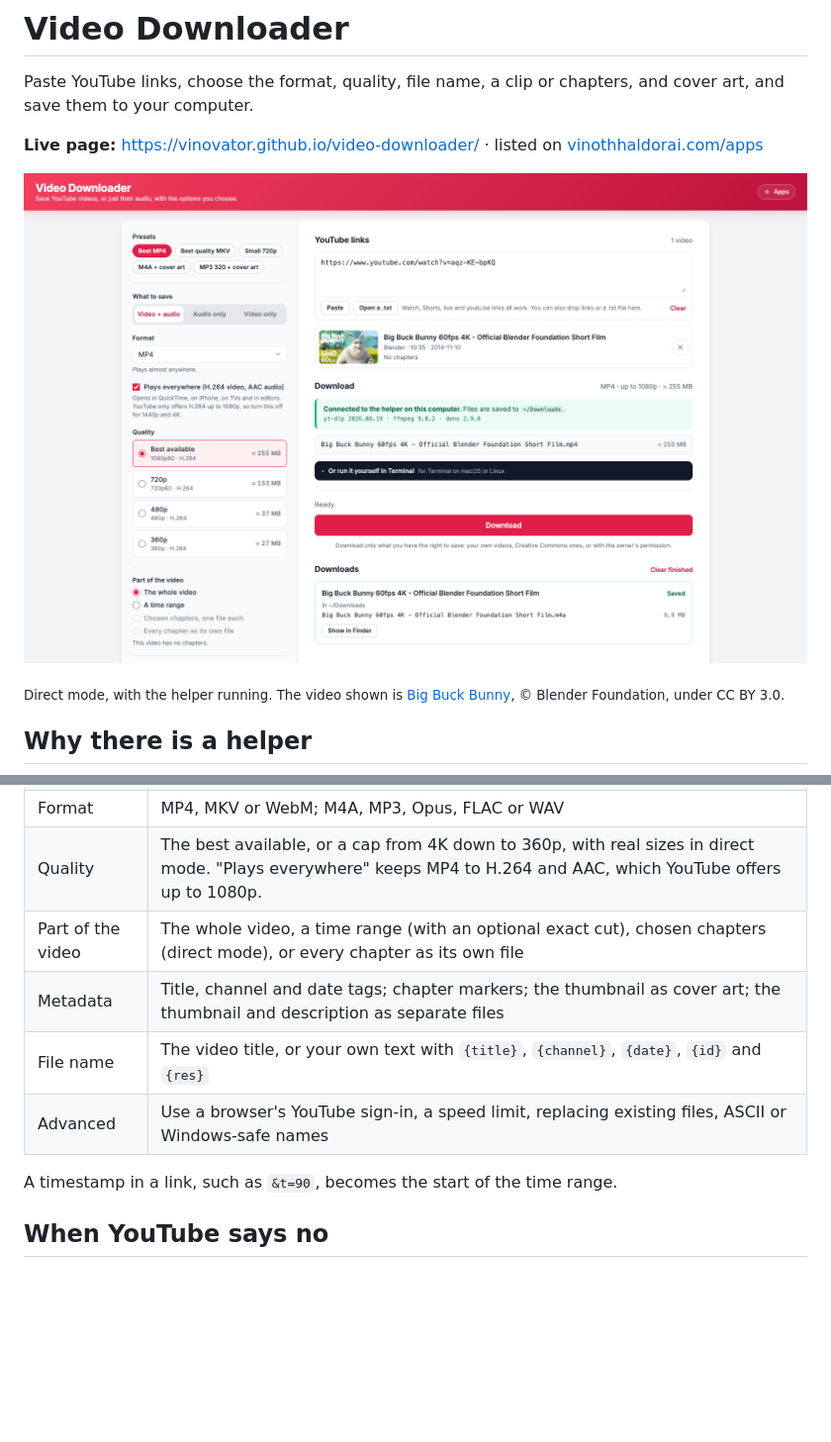
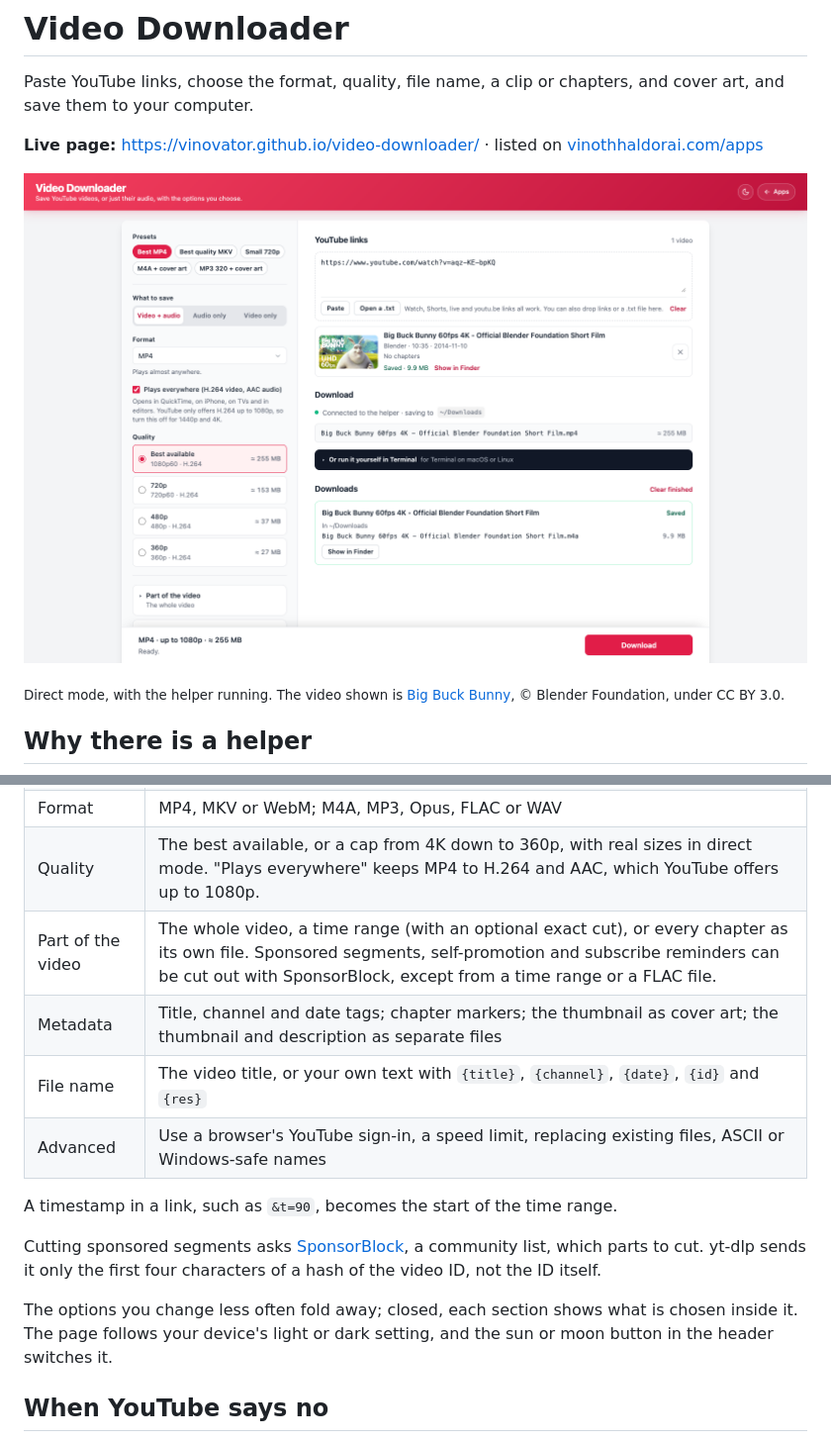
Before and after one commit to vinovator/video-downloader, a Markdown page: README.md, 2 parts joined by grey strips. Shown at 99% size. Drawn GitHub-style; pictures changed too: screenshot.png; blank space fills up the shorter version.

```diff
--- a/README.md
+++ b/README.md
@@ -40,12 +40,16 @@ A web page cannot download from YouTube. YouTube refuses requests from other sit
 | What to save | Video and audio, audio only, or video only |
 | Format | MP4, MKV or WebM; M4A, MP3, Opus, FLAC or WAV |
 | Quality | The best available, or a cap from 4K down to 360p, with real sizes in direct mode. "Plays everywhere" keeps MP4 to H.264 and AAC, which YouTube offers up to 1080p. |
-| Part of the video | The whole video, a time range (with an optional exact cut), chosen chapters (direct mode), or every chapter as its own file |
+| Part of the video | The whole video, a time range (with an optional exact cut), or every chapter as its own file. Sponsored segments, self-promotion and subscribe reminders can be cut out with SponsorBlock, except from a time range or a FLAC file. |
 | Metadata | Title, channel and date tags; chapter markers; the thumbnail as cover art; the thumbnail and description as separate files |
 | File name | The video title, or your own text with `{title}`, `{channel}`, `{date}`, `{id}` and `{res}` |
 | Advanced | Use a browser's YouTube sign-in, a speed limit, replacing existing files, ASCII or Windows-safe names |
 
 A timestamp in a link, such as `&t=90`, becomes the start of the time range.
+
+Cutting sponsored segments asks [SponsorBlock](https://sponsor.ajay.app/), a community list, which parts to cut. yt-dlp sends it only the first four characters of a hash of the video ID, not the ID itself.
+
+The options you change less often fold away; closed, each section shows what is chosen inside it. The page follows your device's light or dark setting, and the sun or moon button in the header switches it.
 
 ## When YouTube says no
 
```
Also changed, not shown: CLAUDE.md (+19 -6 lines), 3 other files.
